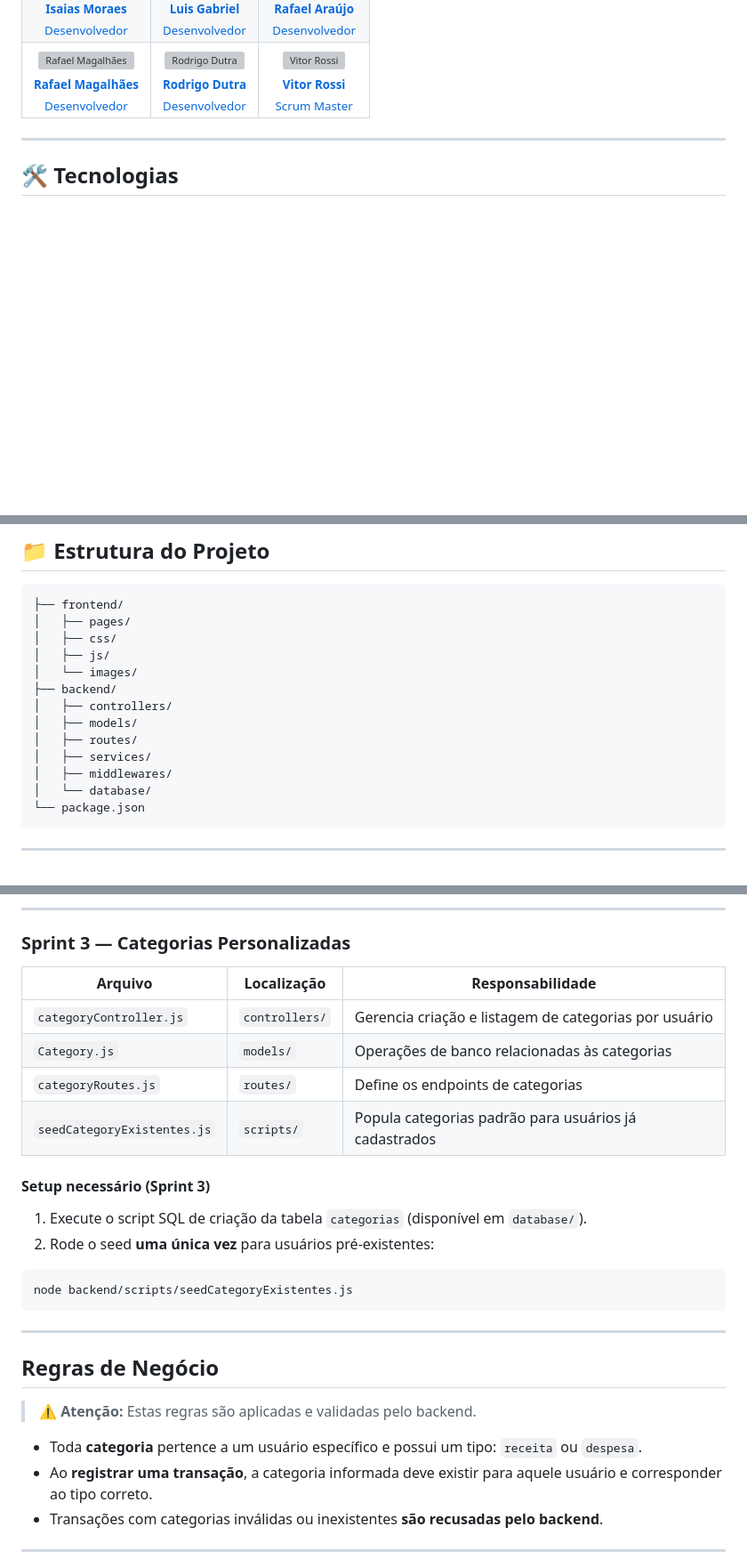
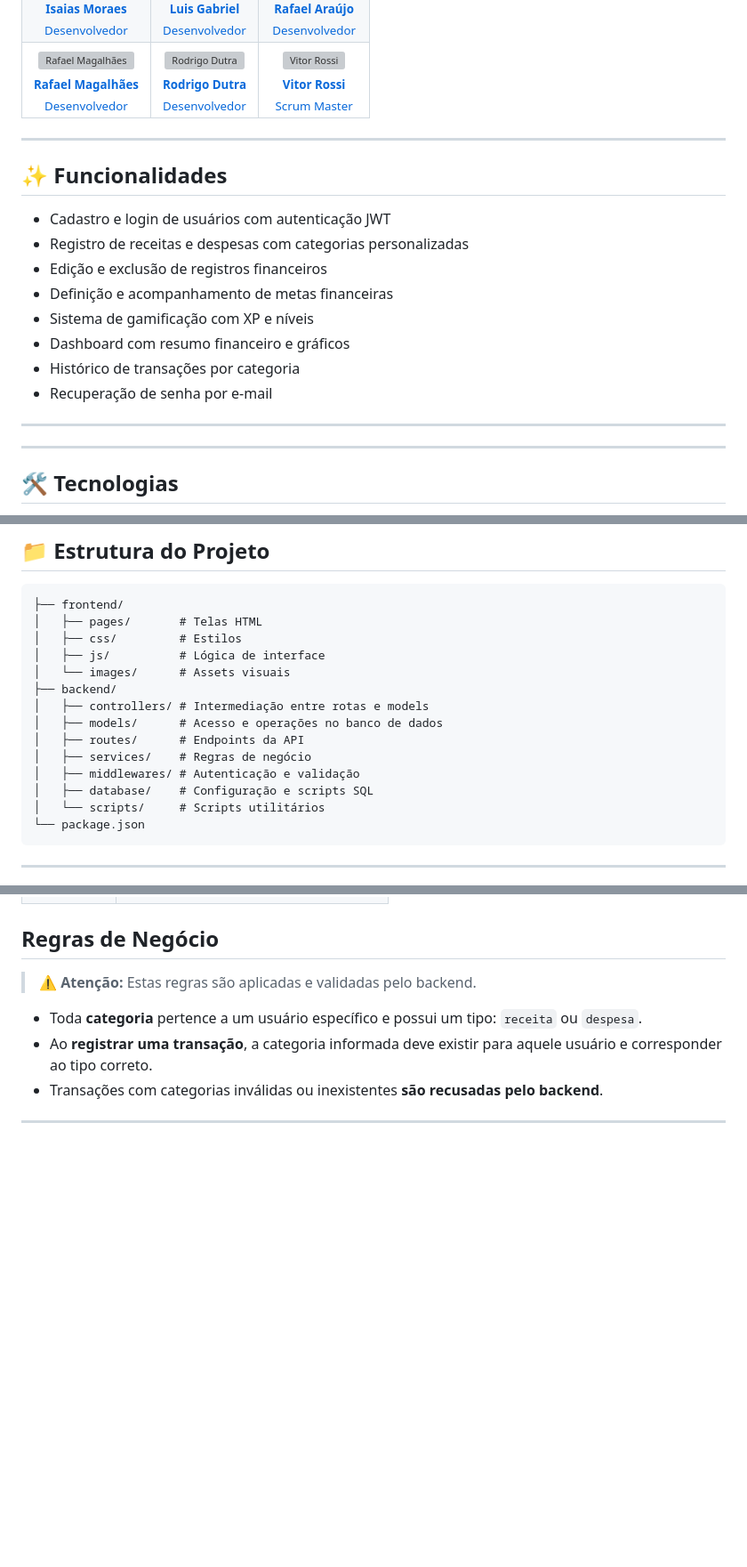
Before and after one commit to FGA0138-MDS-Ajax/2026.1-Brooks, a Markdown page: README.md, 3 parts joined by grey strips. Shown at 89% size. Drawn GitHub-style; blank space fills up the shorter version; grey boxes are pictures that could not be loaded.

````diff
--- a/README.md
+++ b/README.md
@@ -88,6 +88,19 @@ O PiggyMe é uma plataforma de educação financeira que auxilia usuários no co
 </table>
 
 
+---
+
+## ✨ Funcionalidades
+
+- Cadastro e login de usuários com autenticação JWT
+- Registro de receitas e despesas com categorias personalizadas
+- Edição e exclusão de registros financeiros
+- Definição e acompanhamento de metas financeiras
+- Sistema de gamificação com XP e níveis
+- Dashboard com resumo financeiro e gráficos
+- Histórico de transações por categoria
+- Recuperação de senha por e-mail
+---
 
 ---
 
@@ -109,17 +122,18 @@ O PiggyMe é uma plataforma de educação financeira que auxilia usuários no co
 
 ```text
 ├── frontend/
-│   ├── pages/
-│   ├── css/
-│   ├── js/
-│   └── images/
+│   ├── pages/       # Telas HTML
+│   ├── css/         # Estilos
+│   ├── js/          # Lógica de interface
+│   └── images/      # Assets visuais
 ├── backend/
-│   ├── controllers/
-│   ├── models/
-│   ├── routes/
-│   ├── services/
-│   ├── middlewares/
-│   └── database/
+│   ├── controllers/ # Intermediação entre rotas e models
+│   ├── models/      # Acesso e operações no banco de dados
+│   ├── routes/      # Endpoints da API
+│   ├── services/    # Regras de negócio
+│   ├── middlewares/ # Autenticação e validação
+│   ├── database/    # Configuração e scripts SQL
+│   └── scripts/     # Scripts utilitários
 └── package.json
 ```
 
@@ -223,24 +213,3 @@ Acesse a aplicação em: [http://localhost:3000](http://localhost:3000)
----
-
-### Sprint 3 — Categorias Personalizadas
-
-| Arquivo | Localização | Responsabilidade |
-|---------|-------------|------------------|
-| `categoryController.js` | `controllers/` | Gerencia criação e listagem de categorias por usuário |
-| `Category.js` | `models/` | Operações de banco relacionadas às categorias |
-| `categoryRoutes.js` | `routes/` | Define os endpoints de categorias |
-| `seedCategoryExistentes.js` | `scripts/` | Popula categorias padrão para usuários já cadastrados |
-
-#### Setup necessário (Sprint 3)
-
-1. Execute o script SQL de criação da tabela `categorias` (disponível em `database/`).
-2. Rode o seed **uma única vez** para usuários pré-existentes:
-
-```bash
-node backend/scripts/seedCategoryExistentes.js
-```
-
----
 
 ## Regras de Negócio
 
````
Also changed, not shown: other parts of README.md (+21 -46 lines).
